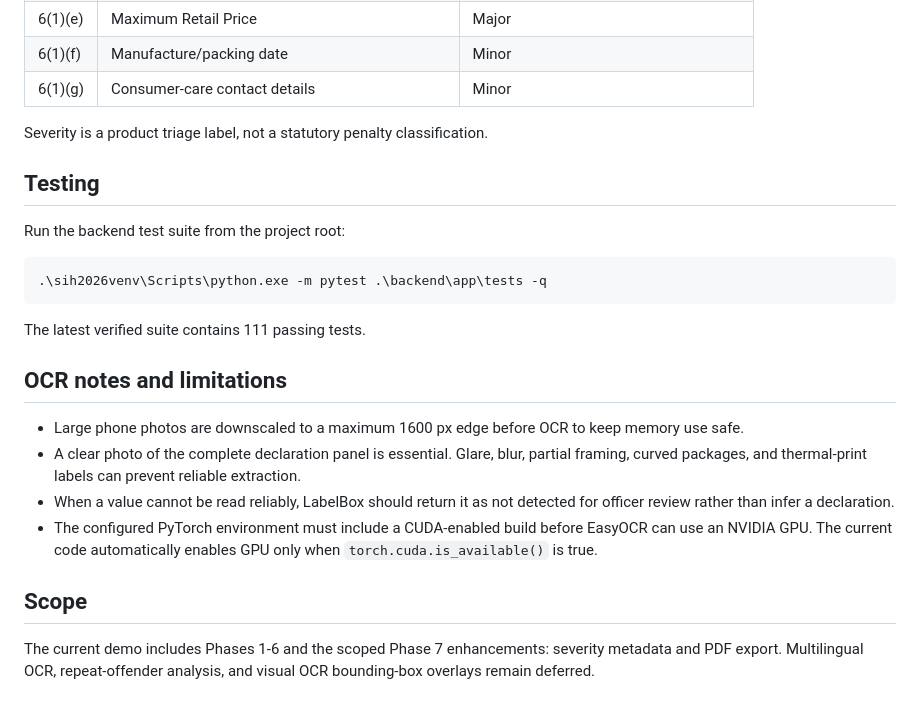
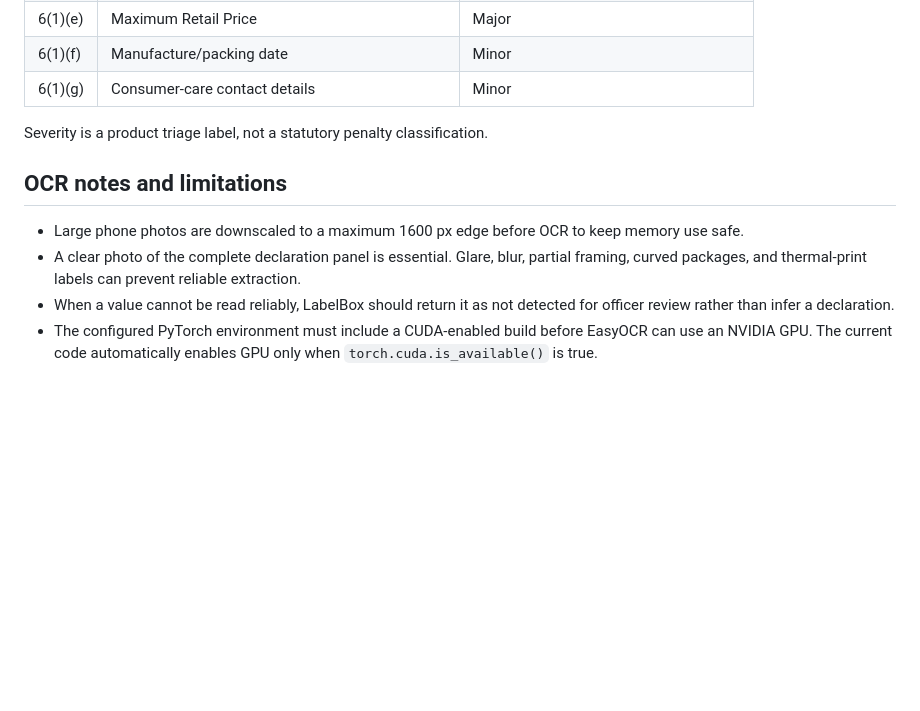
Before and after one commit to kaiser-fx/LabelBox, a Markdown page: README.md, the part around the change. Drawn GitHub-style; blank space fills up the shorter version.

Commit message:
Update README to remove testing and scope sections
Removed testing instructions and scope details from README.

````diff
--- a/README.md
+++ b/README.md
@@ -135,23 +135,9 @@ The current representative rule subset checks these mandatory declarations:
 
 Severity is a product triage label, not a statutory penalty classification.
 
-## Testing
-
-Run the backend test suite from the project root:
-
-```powershell
-.\sih2026venv\Scripts\python.exe -m pytest .\backend\app\tests -q
-```
-
-The latest verified suite contains 111 passing tests.
-
 ## OCR notes and limitations
 
 - Large phone photos are downscaled to a maximum 1600 px edge before OCR to keep memory use safe.
 - A clear photo of the complete declaration panel is essential. Glare, blur, partial framing, curved packages, and thermal-print labels can prevent reliable extraction.
 - When a value cannot be read reliably, LabelBox should return it as not detected for officer review rather than infer a declaration.
 - The configured PyTorch environment must include a CUDA-enabled build before EasyOCR can use an NVIDIA GPU. The current code automatically enables GPU only when `torch.cuda.is_available()` is true.
-
-## Scope
-
-The current demo includes Phases 1-6 and the scoped Phase 7 enhancements: severity metadata and PDF export. Multilingual OCR, repeat-offender analysis, and visual OCR bounding-box overlays remain deferred.
````
